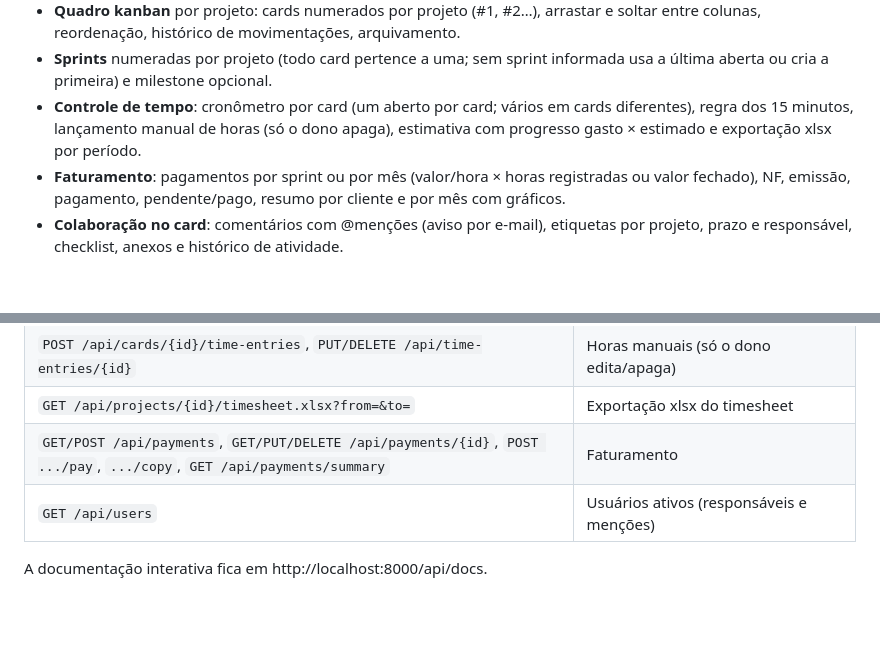
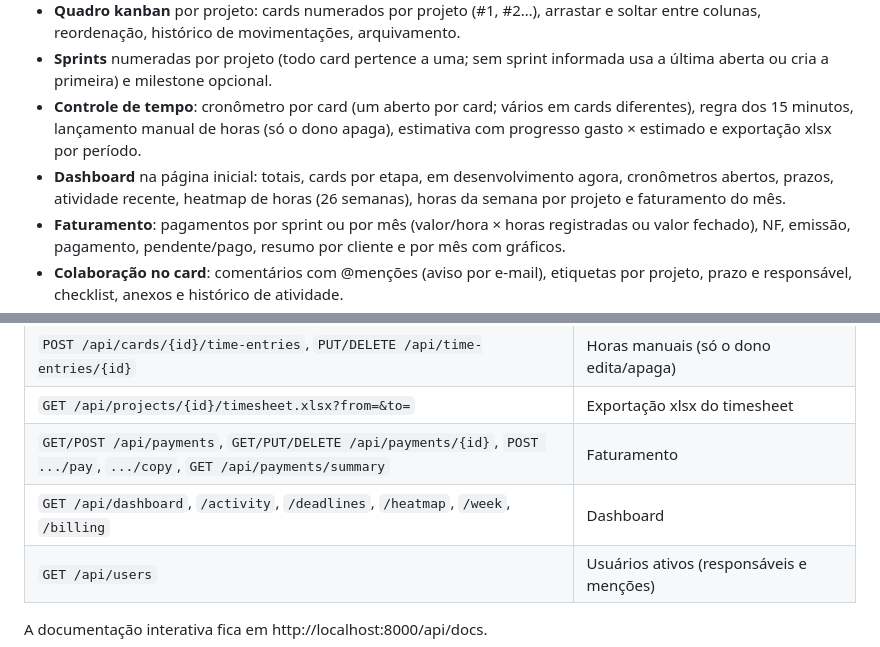
Before and after one commit to rg3915/HubFlow, a Markdown page: README.md, 2 parts joined by grey strips. GitHub-like rendering; blank space fills up the shorter version.

```diff
--- a/README.md
+++ b/README.md
@@ -12,6 +12,7 @@ Cada **cliente** é dono dos seus **projetos**; cada projeto corresponde a um **
 - **Quadro kanban** por projeto: cards numerados por projeto (#1, #2…), arrastar e soltar entre colunas, reordenação, histórico de movimentações, arquivamento.
 - **Sprints** numeradas por projeto (todo card pertence a uma; sem sprint informada usa a última aberta ou cria a primeira) e milestone opcional.
 - **Controle de tempo**: cronômetro por card (um aberto por card; vários em cards diferentes), regra dos 15 minutos, lançamento manual de horas (só o dono apaga), estimativa com progresso gasto × estimado e exportação xlsx por período.
+- **Dashboard** na página inicial: totais, cards por etapa, em desenvolvimento agora, cronômetros abertos, prazos, atividade recente, heatmap de horas (26 semanas), horas da semana por projeto e faturamento do mês.
 - **Faturamento**: pagamentos por sprint ou por mês (valor/hora × horas registradas ou valor fechado), NF, emissão, pagamento, pendente/pago, resumo por cliente e por mês com gráficos.
 - **Colaboração no card**: comentários com @menções (aviso por e-mail), etiquetas por projeto, prazo e responsável, checklist, anexos e histórico de atividade.
 - **Notificações por e-mail** para uma ou mais pessoas, configuráveis por cliente e por projeto (card criado, movido, concluído).
@@ -133,6 +134,7 @@ curl -X POST -H "Authorization: Bearer $TOKEN" -H 'Content-Type: application/jso
 | `POST /api/cards/{id}/time-entries`, `PUT/DELETE /api/time-entries/{id}` | Horas manuais (só o dono edita/apaga) |
 | `GET /api/projects/{id}/timesheet.xlsx?from=&to=` | Exportação xlsx do timesheet |
 | `GET/POST /api/payments`, `GET/PUT/DELETE /api/payments/{id}`, `POST .../pay`, `.../copy`, `GET /api/payments/summary` | Faturamento |
+| `GET /api/dashboard`, `/activity`, `/deadlines`, `/heatmap`, `/week`, `/billing` | Dashboard |
 | `GET /api/users` | Usuários ativos (responsáveis e menções) |
 
 A documentação interativa fica em http://localhost:8000/api/docs.
```
Also changed, not shown: CHANGELOG.md (+9 -1 lines).
